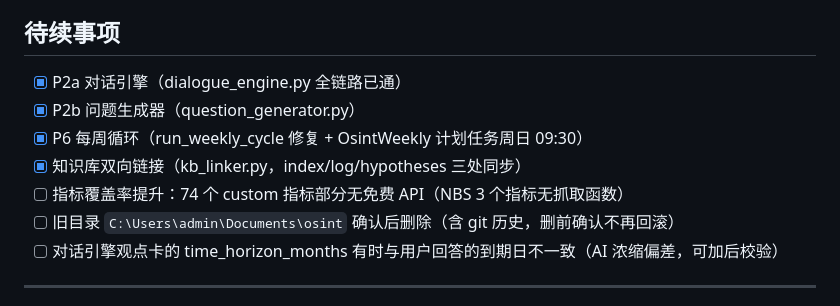
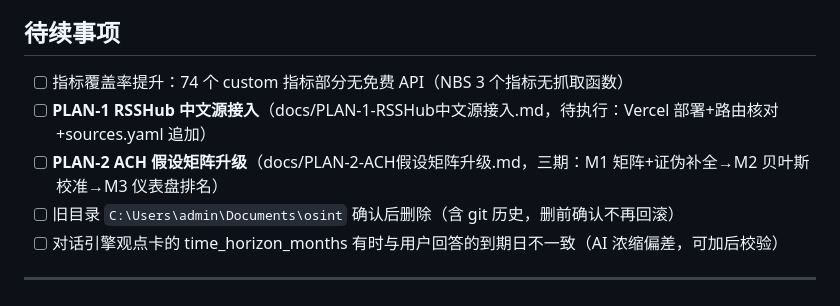
Before and after one commit to ol4p4/osint, a Markdown page: AGENTS.md, the part around the change. Rendered like a GitHub page.

Commit message:
docs: 两份升级计划——RSSHub 中文源接入 + ACH 假设矩阵(贝叶斯校准)

```diff
--- a/AGENTS.md
+++ b/AGENTS.md
@@ -120,11 +120,9 @@ python -c "..." # 见 daily_run.ps1 Step3，或等 OsintWeekly 周日 09:30 自
 - 假设树 69 节点（8大/20中/41小）；观点卡链路已通（view_e0c75e → hyp_4656924e）
 
 ## 待续事项
-- [x] P2a 对话引擎（dialogue_engine.py 全链路已通）
-- [x] P2b 问题生成器（question_generator.py）
-- [x] P6 每周循环（run_weekly_cycle 修复 + OsintWeekly 计划任务周日 09:30）
-- [x] 知识库双向链接（kb_linker.py，index/log/hypotheses 三处同步）
 - [ ] 指标覆盖率提升：74 个 custom 指标部分无免费 API（NBS 3 个指标无抓取函数）
+- [ ] **PLAN-1 RSSHub 中文源接入**（docs/PLAN-1-RSSHub中文源接入.md，待执行：Vercel 部署+路由核对+sources.yaml 追加）
+- [ ] **PLAN-2 ACH 假设矩阵升级**（docs/PLAN-2-ACH假设矩阵升级.md，三期：M1 矩阵+证伪补全→M2 贝叶斯校准→M3 仪表盘排名）
 - [ ] 旧目录 `C:\Users\admin\Documents\osint` 确认后删除（含 git 历史，删前确认不再回滚）
 - [ ] 对话引擎观点卡的 time_horizon_months 有时与用户回答的到期日不一致（AI 浓缩偏差，可加后校验）
 
```
Also changed, not shown: docs/PLAN-1-RSSHub中文源接入.md (added, +116 -0 lines), docs/PLAN-2-ACH假设矩阵升级.md (added, +172 -0 lines).
